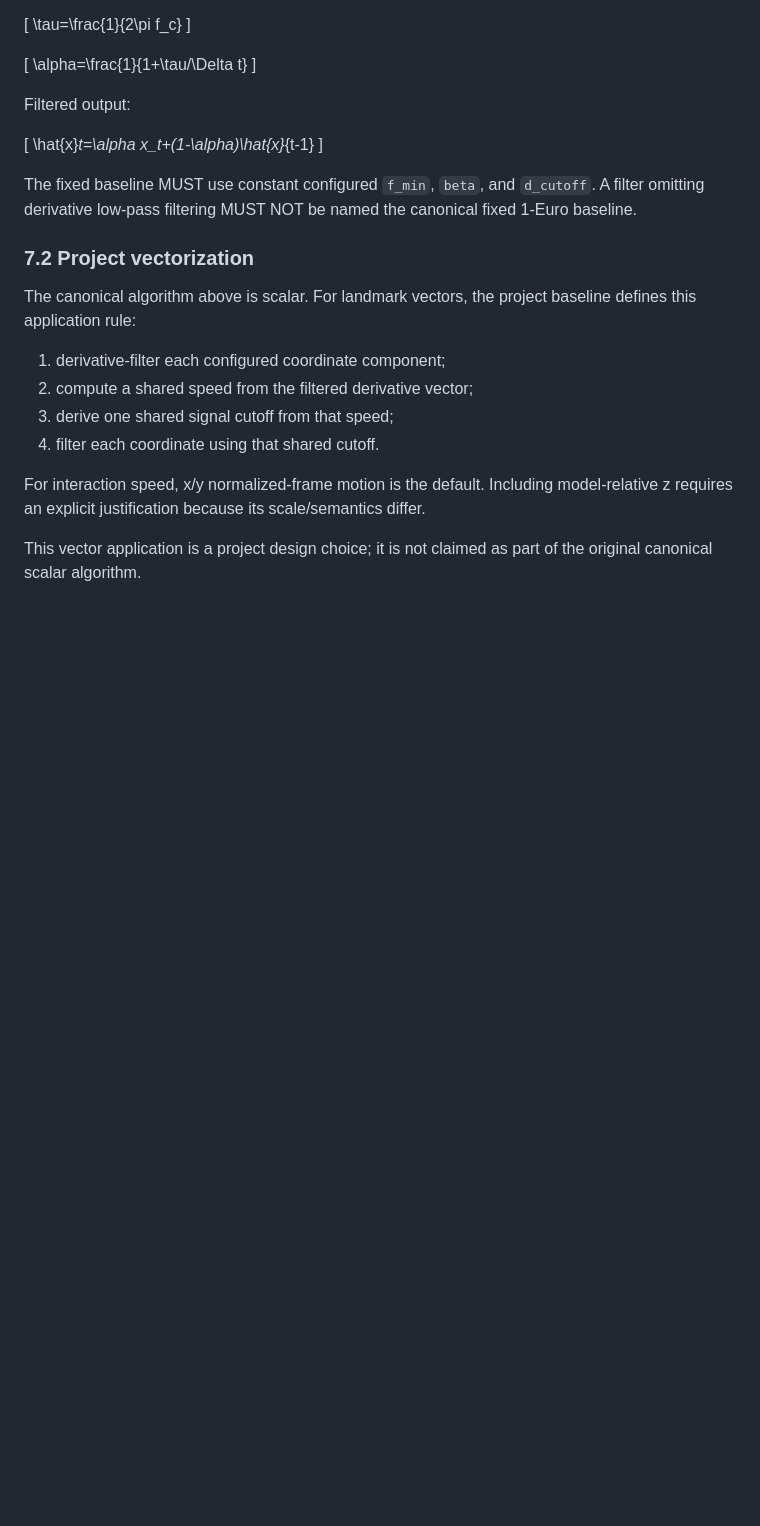
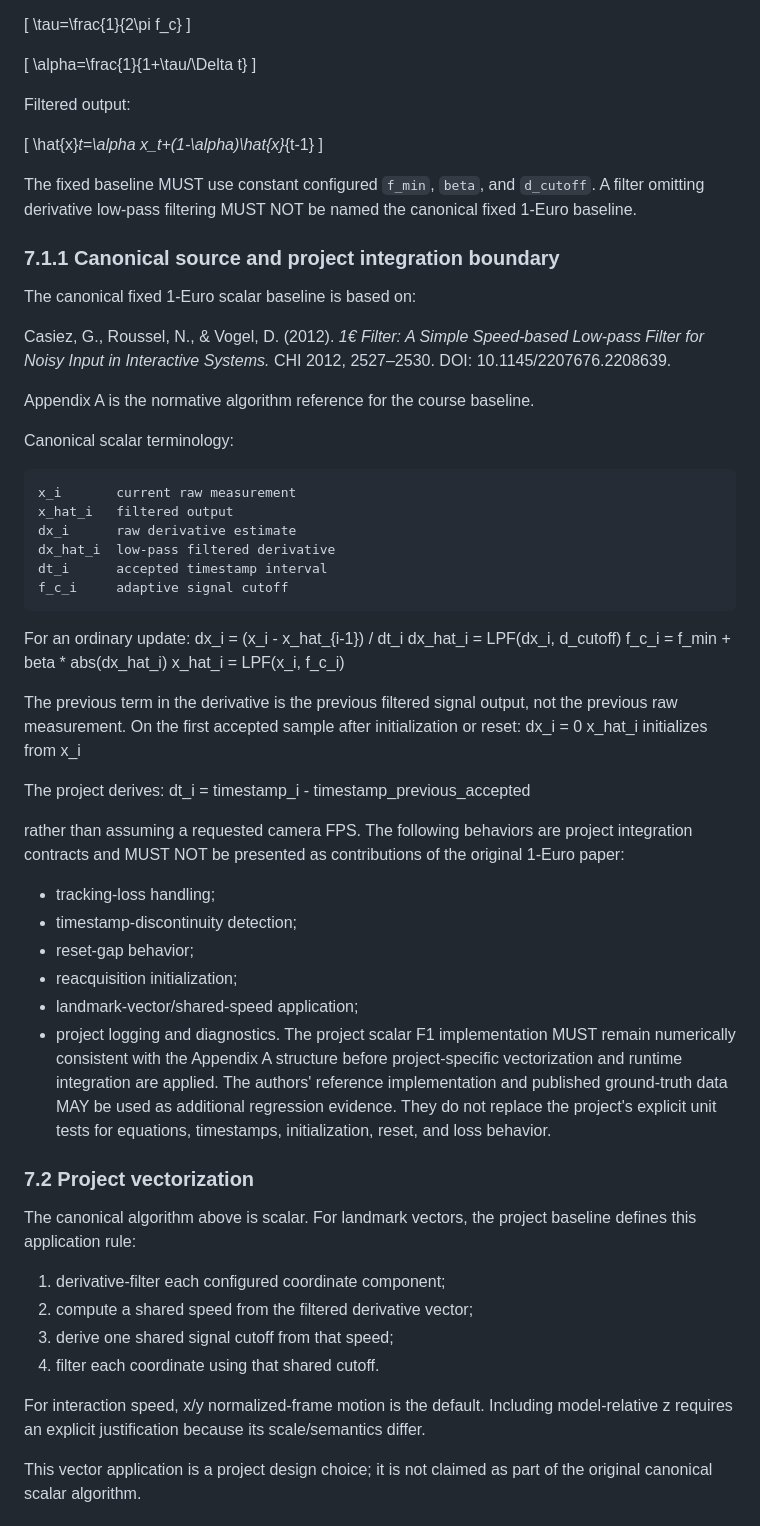
Before and after one commit to lengochai4/DIP_project, a Markdown page: docs/03_ALGORITHM_AND_EXPERIMENTS.md, the part around the change. Drawn GitHub-style; blank space fills up the shorter version.

Commit message:
docs: verify canonical one euro reference

````diff
--- a/docs/03_ALGORITHM_AND_EXPERIMENTS.md
+++ b/docs/03_ALGORITHM_AND_EXPERIMENTS.md
@@ -323,6 +323,60 @@ Filtered output:
 \]
 
 The fixed baseline MUST use constant configured `f_min`, `beta`, and `d_cutoff`. A filter omitting derivative low-pass filtering MUST NOT be named the canonical fixed 1-Euro baseline.
+
+### 7.1.1 Canonical source and project integration boundary
+
+The canonical fixed 1-Euro scalar baseline is based on:
+
+Casiez, G., Roussel, N., & Vogel, D. (2012).
+*1€ Filter: A Simple Speed-based Low-pass Filter for Noisy Input
+in Interactive Systems.* CHI 2012, 2527–2530.
+DOI: 10.1145/2207676.2208639.
+
+Appendix A is the normative algorithm reference for the course
+baseline.
+
+Canonical scalar terminology:
+
+```text
+x_i       current raw measurement
+x_hat_i   filtered output
+dx_i      raw derivative estimate
+dx_hat_i  low-pass filtered derivative
+dt_i      accepted timestamp interval
+f_c_i     adaptive signal cutoff
+```
+For an ordinary update:
+dx_i = (x_i - x_hat_{i-1}) / dt_i
+dx_hat_i = LPF(dx_i, d_cutoff)
+f_c_i = f_min + beta * abs(dx_hat_i)
+x_hat_i = LPF(x_i, f_c_i)
+
+The previous term in the derivative is the previous filtered signal
+output, not the previous raw measurement.
+On the first accepted sample after initialization or reset:
+dx_i = 0
+x_hat_i initializes from x_i
+
+The project derives:
+dt_i = timestamp_i - timestamp_previous_accepted
+
+rather than assuming a requested camera FPS.
+The following behaviors are project integration contracts and MUST NOT
+be presented as contributions of the original 1-Euro paper:
+- tracking-loss handling;
+- timestamp-discontinuity detection;
+- reset-gap behavior;
+- reacquisition initialization;
+- landmark-vector/shared-speed application;
+- project logging and diagnostics.
+The project scalar F1 implementation MUST remain numerically consistent
+with the Appendix A structure before project-specific vectorization and
+runtime integration are applied.
+The authors' reference implementation and published ground-truth data
+MAY be used as additional regression evidence. They do not replace the
+project's explicit unit tests for equations, timestamps, initialization,
+reset, and loss behavior.
 
 ### 7.2 Project vectorization
 
````
